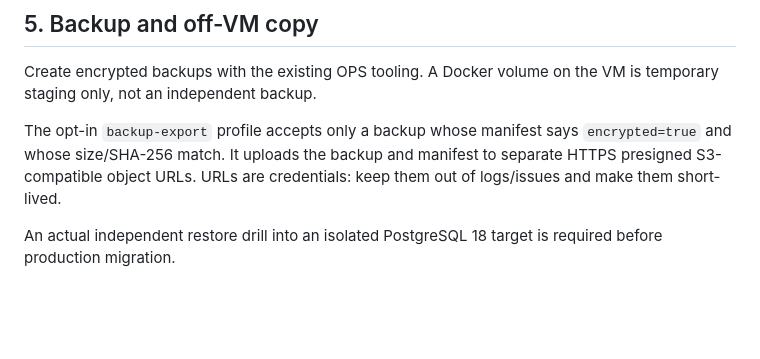
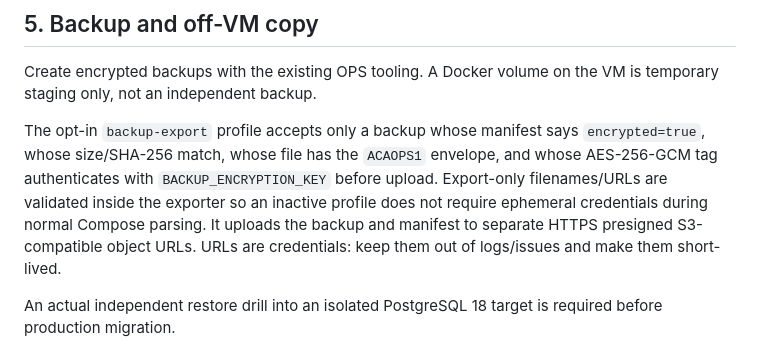
Before and after one commit to eletov215/ai-career-agent-site, a Markdown page: docs/HOST001_RUNBOOK.md, the part around the change. Drawn GitHub-style; blank space fills up the shorter version.

Commit message:
Issue #73: document authenticated off-VM backup export

```diff
--- a/docs/HOST001_RUNBOOK.md
+++ b/docs/HOST001_RUNBOOK.md
@@ -48,7 +48,7 @@ The protected `DATABASE_URL` should carry the same parameters. A wrong/untrusted
 
 Create encrypted backups with the existing OPS tooling. A Docker volume on the VM is temporary staging only, not an independent backup.
 
-The opt-in `backup-export` profile accepts only a backup whose manifest says `encrypted=true` and whose size/SHA-256 match. It uploads the backup and manifest to separate HTTPS presigned S3-compatible object URLs. URLs are credentials: keep them out of logs/issues and make them short-lived.
+The opt-in `backup-export` profile accepts only a backup whose manifest says `encrypted=true`, whose size/SHA-256 match, whose file has the `ACAOPS1` envelope, and whose AES-256-GCM tag authenticates with `BACKUP_ENCRYPTION_KEY` before upload. Export-only filenames/URLs are validated inside the exporter so an inactive profile does not require ephemeral credentials during normal Compose parsing. It uploads the backup and manifest to separate HTTPS presigned S3-compatible object URLs. URLs are credentials: keep them out of logs/issues and make them short-lived.
 
 An actual independent restore drill into an isolated PostgreSQL 18 target is required before production migration.
 
```
